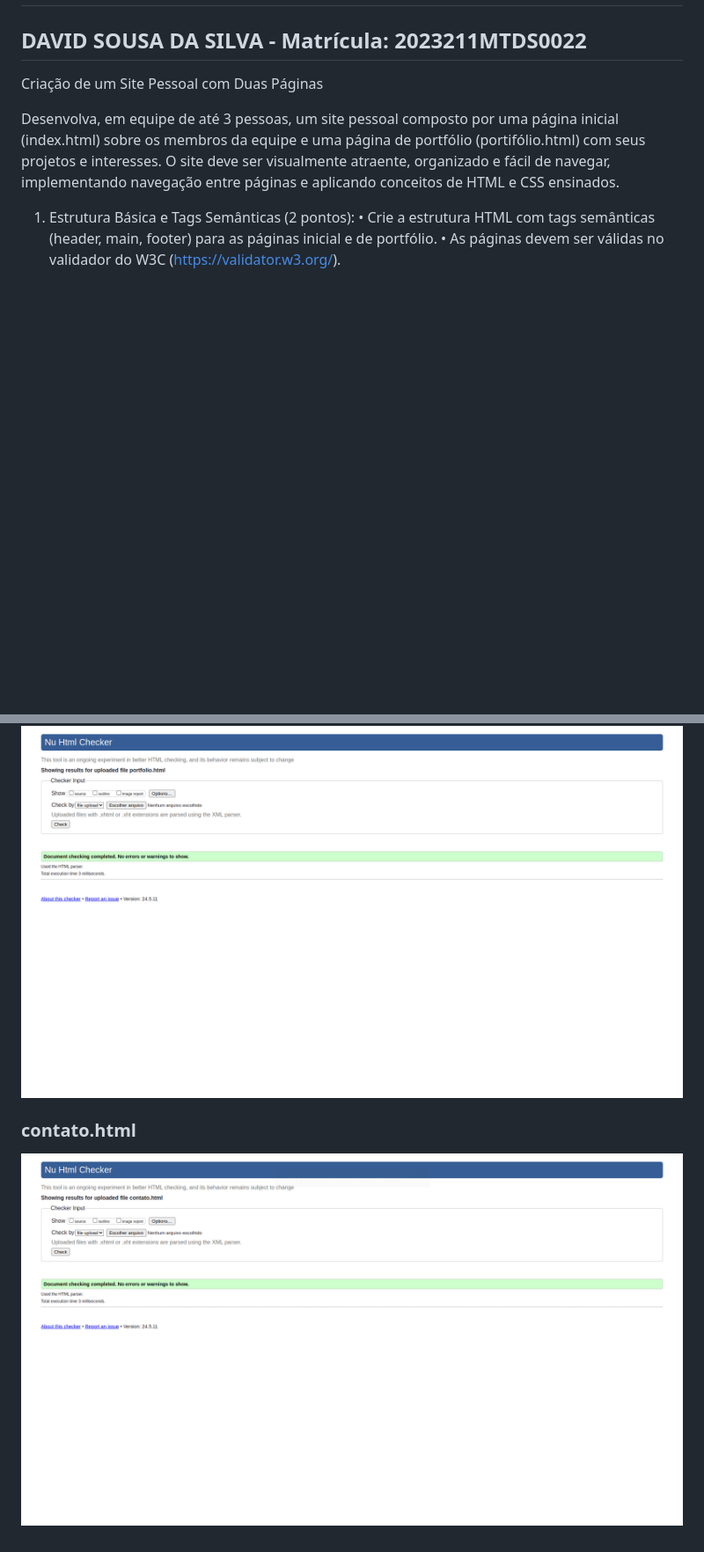
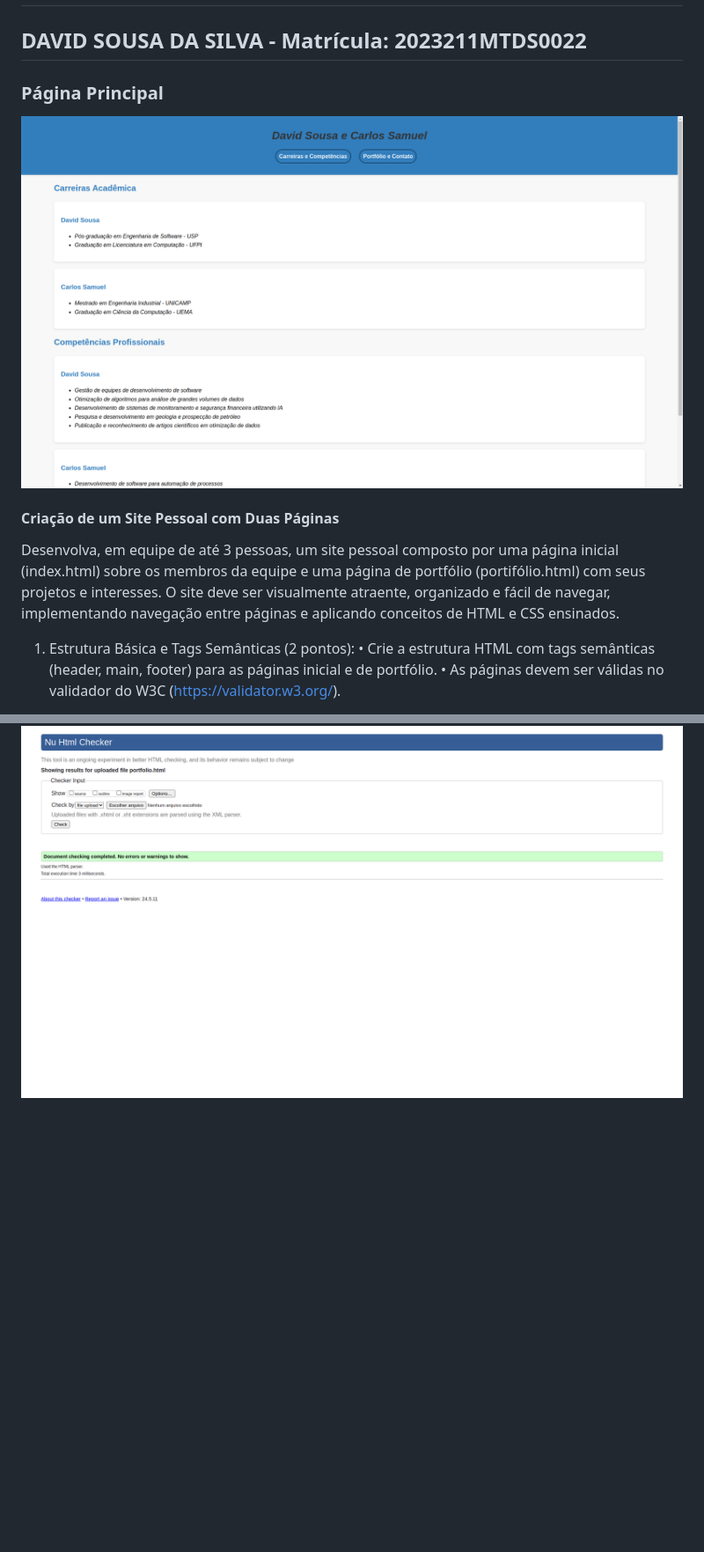
Before and after one commit to davidsousadev/avaliacao-front-end, a Markdown page: README.md, 2 parts joined by grey strips. Shown: that part at 88% size. Drawn GitHub-style; pictures changed too: images/Captura de tela de 2024-07-14 13-11-53.png (deleted), images/Captura de tela de 2024-07-15 10-23-11.png (added); blank space fills up the shorter version.

Commit message:
Finalização: Ajuste do README

```diff
--- a/README.md
+++ b/README.md
@@ -8,7 +8,11 @@
 ## Alunos: CARLOS SAMUEL FREITAS BARBOSA - Matrícula: 2023211MTDS0027
 ## DAVID SOUSA DA SILVA - Matrícula: 2023211MTDS0022
 
-Criação de um Site Pessoal com Duas Páginas
+### Página Principal
+
+![Captura de Tela - index.html](images/Captura%20de%20tela%20de%202024-07-15%2010-23-11.png)
+
+#### Criação de um Site Pessoal com Duas Páginas
 
 Desenvolva, em equipe de até 3 pessoas, um site pessoal composto por uma página
 inicial (index.html) sobre os membros da equipe e uma página de portfólio
@@ -64,7 +68,3 @@ membros da equipe.
 ### portfolio.html
 
 ![Validação do portfolio.html](images/Captura%20de%20tela%20de%202024-07-14%2013-08-47.png)
-
-### contato.html
-
-![Validação do contato.html](images/Captura%20de%20tela%20de%202024-07-14%2013-11-53.png)
```
